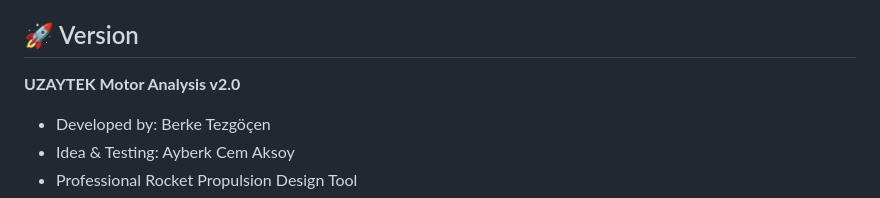
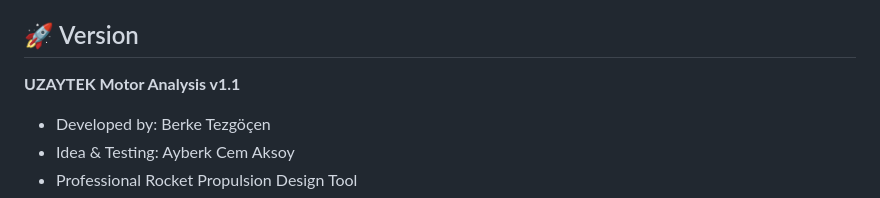
Before and after one commit to berketez/HRMA-Hybrit-Rocket-Motor-Analysis-Program, a Markdown page: README.md, the part around the change. GitHub-like rendering.

```diff
--- a/README.md
+++ b/README.md
@@ -200,7 +200,7 @@ pip3 install flask numpy scipy matplotlib plotly
 
 ## 🚀 Version
 
-**UZAYTEK Motor Analysis v2.0**
+**UZAYTEK Motor Analysis v1.1**
 - Developed by: Berke Tezgöçen
 - Idea & Testing: Ayberk Cem Aksoy
 - Professional Rocket Propulsion Design Tool
```
